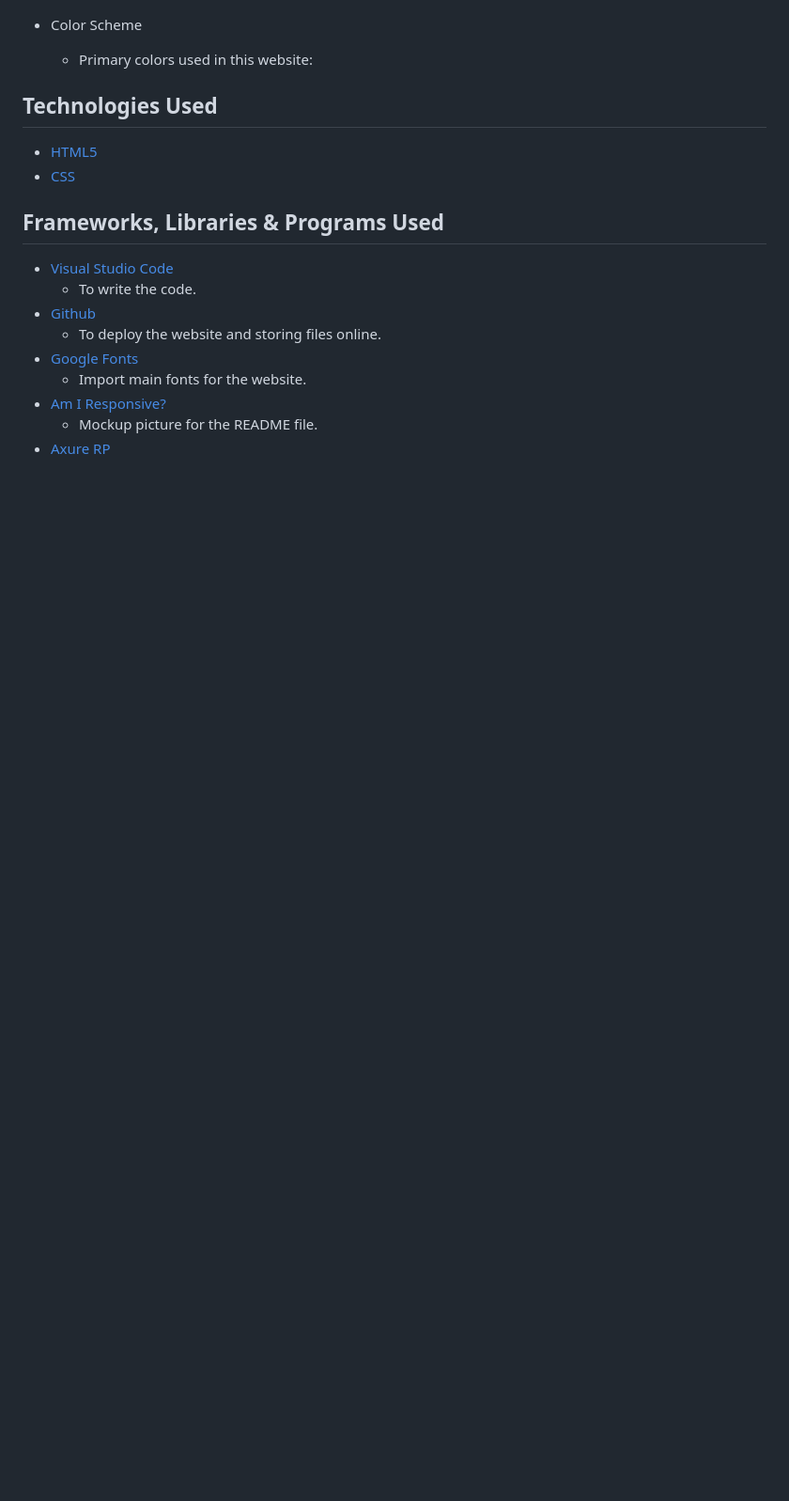
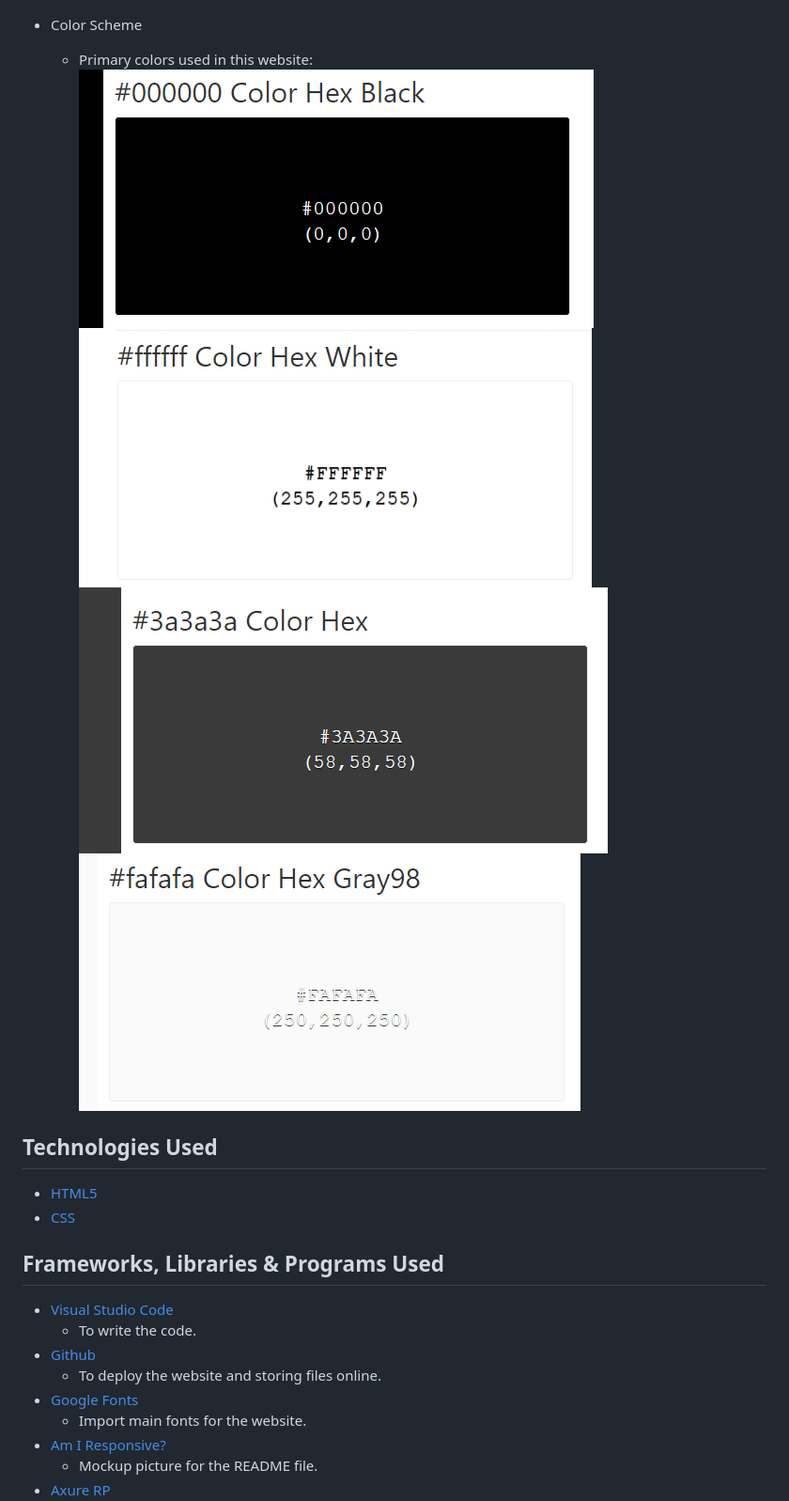
Before and after one commit to Manraj101/Project-1, a Markdown page: README.md, the part around one of its changes. Shown at 94% size. Drawn GitHub-style; blank space fills up the shorter version.

Commit message:
Update README.md
Updated images

```diff
--- a/README.md
+++ b/README.md
@@ -119,6 +122,10 @@ There is a clear navigation system set up which will direct you to all three pag
 
 * Color Scheme
 	* Primary colors used in this website:
+   ![hex-00000](assets/imagess/hex-0000.png)
+   ![hex-fffff](assets/imagess/hex-ffff.png)
+   ![hex-3a3a3a](assets/imagess/hex-3a.png)
+   ![hex-fafafa](assets/imagess/hex-fafafa.png)
 
 ##  Technologies Used
 * [HTML5](https://en.wikipedia.org/wiki/HTML5)
```
Also changed, not shown: other parts of README.md (+3 -0 lines).
